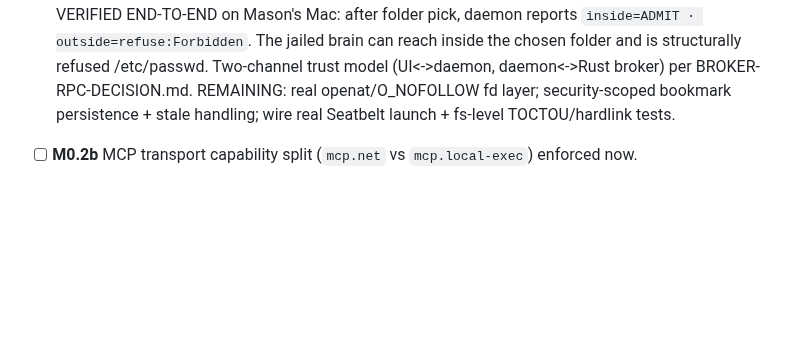
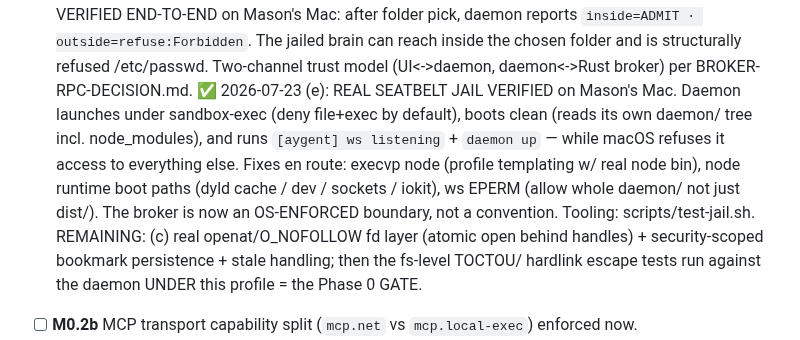
Before and after one commit to masonleetompkins/aygent-core, a Markdown page: docs/PHASE0.md, the part around the change. Drawn GitHub-style; blank space fills up the shorter version.

Commit message:
M0.2(e) VERIFIED: daemon boots clean under real Seatbelt jail on macOS; scripts +x in repo

```diff
--- a/docs/PHASE0.md
+++ b/docs/PHASE0.md
@@ -21,8 +21,16 @@ under the real Seatbelt profile. Rushing this defeats the entire product._
          daemon reports `inside=ADMIT · outside=refuse:Forbidden`. The jailed brain can reach
          inside the chosen folder and is structurally refused /etc/passwd. Two-channel trust
          model (UI<->daemon, daemon<->Rust broker) per BROKER-RPC-DECISION.md.
-      REMAINING: real openat/O_NOFOLLOW fd layer; security-scoped bookmark persistence +
-         stale handling; wire real Seatbelt launch + fs-level TOCTOU/hardlink tests.
+      ✅ 2026-07-23 (e): REAL SEATBELT JAIL VERIFIED on Mason's Mac. Daemon launches under
+         sandbox-exec (deny file+exec by default), boots clean (reads its own daemon/ tree
+         incl. node_modules), and runs `[aygent] ws listening` + `daemon up` — while macOS
+         refuses it access to everything else. Fixes en route: execvp node (profile
+         templating w/ real node bin), node runtime boot paths (dyld cache / dev / sockets /
+         iokit), ws EPERM (allow whole daemon/ not just dist/). The broker is now an
+         OS-ENFORCED boundary, not a convention. Tooling: scripts/test-jail.sh.
+      REMAINING: (c) real openat/O_NOFOLLOW fd layer (atomic open behind handles) +
+         security-scoped bookmark persistence + stale handling; then the fs-level TOCTOU/
+         hardlink escape tests run against the daemon UNDER this profile = the Phase 0 GATE.
 - [ ] **M0.2b** MCP transport capability split (`mcp.net` vs `mcp.local-exec`) enforced now.
 - [ ] **M0.3** Anthropic end-to-end: key→Keychain→loop→one handle-based jailed fs tool→stream.
 - [ ] **M0.4** Freeze the four contracts (`ToolDef` + broker RPC + `Capability` enum + folder
```
